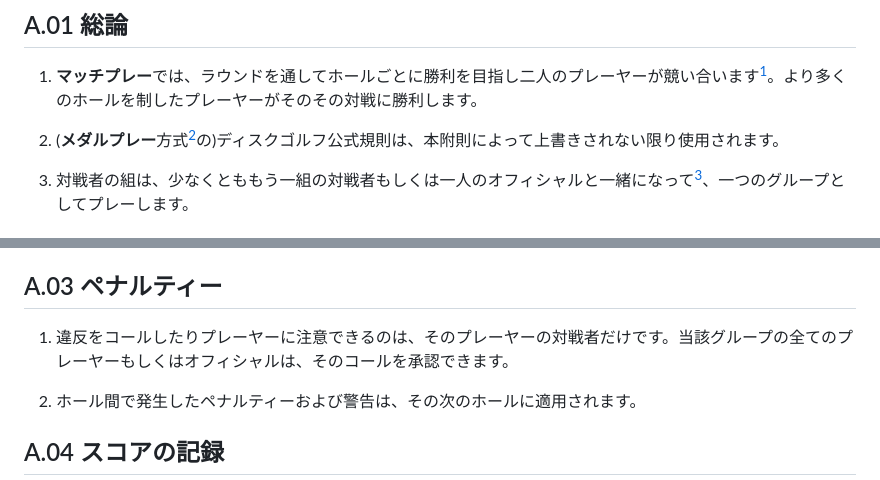
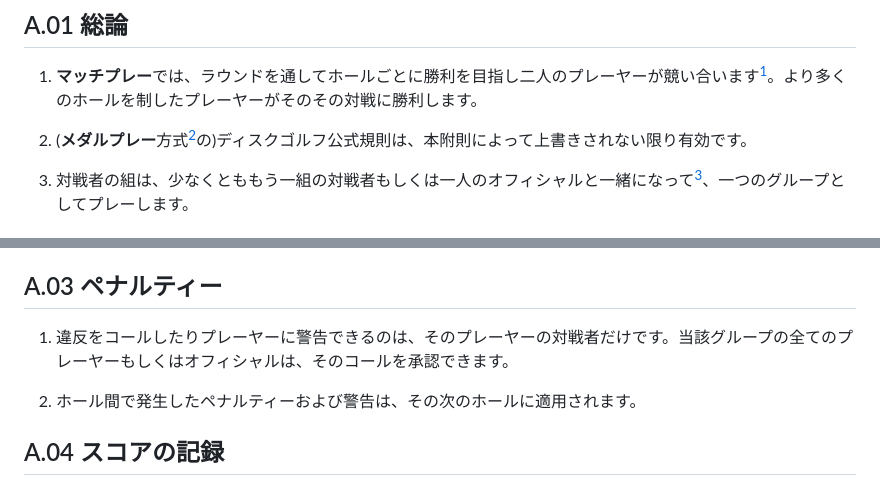
Before and after one commit to jpdga-shizuoka/rules, a Markdown page: appendix/appendix-a.md, 2 parts joined by grey strips. Rendered like a GitHub page.

Commit message:
Update appendix A to clarify rules for Match Play

```diff
--- a/appendix/appendix-a.md
+++ b/appendix/appendix-a.md
@@ -4,7 +4,7 @@
 
 1. **マッチプレー**では、ラウンドを通してホールごとに勝利を目指し二人のプレーヤーが競い合います[^1]。より多くのホールを制したプレーヤーがそのその対戦に勝利します。
 
-1. (**メダルプレー**方式[^2]の)ディスクゴルフ公式規則は、本附則によって上書きされない限り使用されます。
+1. (**メダルプレー**方式[^2]の)ディスクゴルフ公式規則は、本附則によって上書きされない限り有効です。
 
 1. 対戦者の組は、少なくとももう一組の対戦者もしくは一人のオフィシャルと一緒になって[^3]、一つのグループとしてプレーします。
 
@@ -16,7 +16,7 @@
 
 ## A.03 ペナルティー
 
-1. 違反をコールしたりプレーヤーに注意できるのは、そのプレーヤーの対戦者だけです。当該グループの全てのプレーヤーもしくはオフィシャルは、そのコールを承認できます。
+1. 違反をコールしたりプレーヤーに警告できるのは、そのプレーヤーの対戦者だけです。当該グループの全てのプレーヤーもしくはオフィシャルは、そのコールを承認できます。
 
 1. ホール間で発生したペナルティーおよび警告は、その次のホールに適用されます。
 
```
